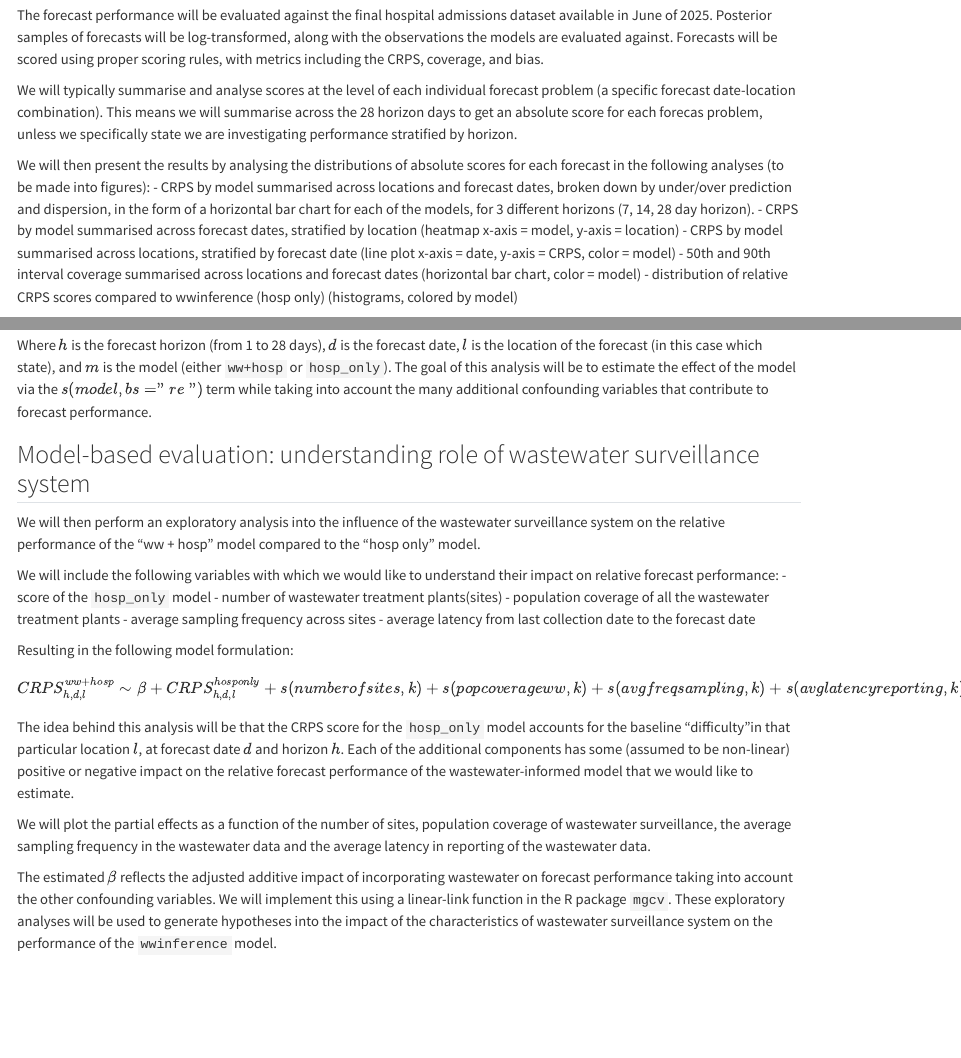
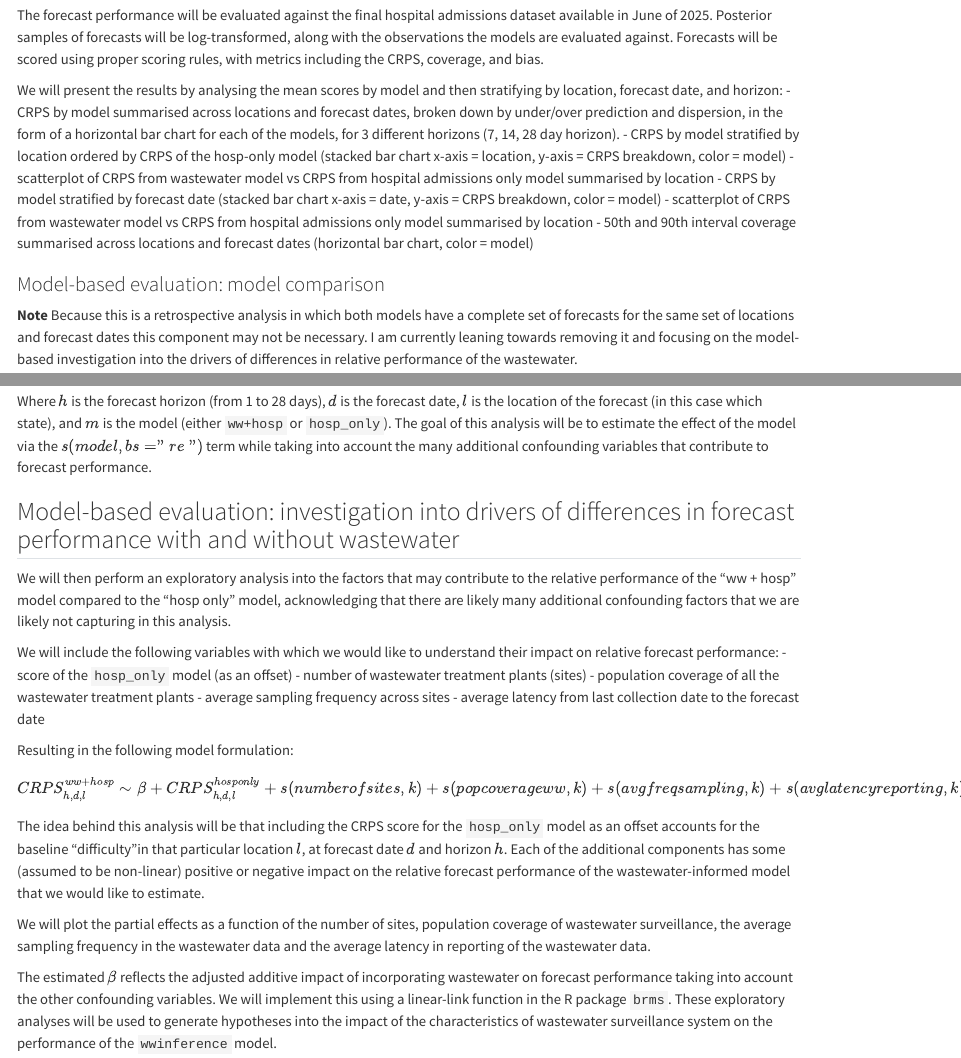
Before and after one commit to epiforecasts/evalwwforecasts, a Quarto document (docs/analysis_plan.qmd): the page in a window 1100 px wide, from 1270 px down, and a second part further down, joined at a grey line. Rendered offline with R 4.5, knitr and Pandoc in place of Quarto, with nearby package versions.

Commit message:
tidy up model and figures

```diff
--- a/docs/analysis_plan.qmd
+++ b/docs/analysis_plan.qmd
@@ -50,19 +50,17 @@ The forecast performance will be evaluated against the final hospital admissions
 Posterior samples of forecasts will be log-transformed, along with the observations the models are evaluated against.
 Forecasts will be scored using proper scoring rules, with metrics including the CRPS, coverage, and bias.
 
-We will typically summarise and analyse scores at the level of each individual forecast problem (a specific forecast date-location combination).
-This means we will summarise across the 28 horizon days to get an absolute score for each forecas problem, unless we specifically state we are investigating performance stratified by horizon.
-
-
-We will then present the results by analysing the distributions of absolute scores for each forecast in the following analyses (to be made into figures):
+We will present the results by analysing the mean scores by model and then stratifying by location, forecast date, and horizon:
 - CRPS by model summarised across locations and forecast dates, broken down by under/over prediction and dispersion, in the form of a horizontal bar chart for each of the models, for 3 different horizons (7, 14, 28 day horizon).
-- CRPS by model summarised across forecast dates, stratified by location (heatmap x-axis = model, y-axis = location)
-- CRPS by model summarised across locations, stratified by forecast date (line plot x-axis = date, y-axis = CRPS, color = model)
+- CRPS by model stratified by location ordered by CRPS of the hosp-only model (stacked bar chart x-axis = location, y-axis = CRPS breakdown, color = model)
+- scatterplot of CRPS from wastewater model vs CRPS from hospital admissions only model summarised by location
+- CRPS by model stratified by forecast date (stacked bar chart x-axis = date, y-axis = CRPS breakdown, color = model)
+- scatterplot of CRPS from wastewater model vs CRPS from hospital admissions only model summarised by location
 - 50th and 90th interval coverage summarised across locations and forecast dates (horizontal bar chart, color = model)
-- distribution of relative CRPS scores compared to wwinference (hosp only) (histograms, colored by model)
 
 
 ### Model-based evaluation: model comparison
+**Note** Because this is a retrospective analysis in which both models have a complete set of forecasts for the same set of locations and forecast dates this component may not be necessary. I am currently leaning towards removing it and focusing on the model-based investigation into the drivers of differences in relative performance of the wastewater.
 
 The above figures describe an attempt to understand trends in the performance of the two individual models by stratifying by forecast date, location, and horizon.
 To extend this analysis, we will also perform a model-based evaluation in an attempt to account for the impact of different confounding variables on forecast performance, similar to the approach described in [@Sherratt2025].
@@ -82,12 +80,12 @@ $$
 Where $h$ is the forecast horizon (from 1 to 28 days), $d$ is the forecast date, $l$ is the location of the forecast (in this case which state), and $m$ is the model (either `ww+hosp` or `hosp_only`).
 The goal of this analysis will be to estimate the effect of the model via the $s(model, bs = "re")$ term while taking into account the many additional confounding variables that contribute to forecast performance.
 
-## Model-based evaluation: understanding role of wastewater surveillance system
-We will then perform an exploratory analysis into the influence of the wastewater surveillance system on the relative performance of the "ww + hosp" model compared to the "hosp only" model.
+## Model-based evaluation: investigation into drivers of differences in forecast performance with and without wastewater
+We will then perform an exploratory analysis into the factors that may contribute to the relative performance of the "ww + hosp" model compared to the "hosp only" model, acknowledging that there are likely many additional confounding factors that we are likely not capturing in this analysis.
 
 We will include the following variables with which we would like to understand their impact on relative forecast performance:
-- score of the `hosp_only` model
-- number of wastewater treatment plants(sites)
+- score of the `hosp_only` model (as an offset)
+- number of wastewater treatment plants (sites)
 - population coverage of all the wastewater treatment plants
 - average sampling frequency across sites
 - average latency from last collection date to the forecast date
@@ -96,11 +94,11 @@ Resulting in the following model formulation:
 $$
 CRPS^{ww+hosp}_{h,d,l} \sim \beta + CRPS^{hosponly}_{h,d,l}+ s(numberofsites, k ) + s(popcoverageww, k ) + s(avgfreqsampling, k) + s(avglatencyreporting,k)
 $$
-The idea behind this analysis will be that the CRPS score for the `hosp_only` model accounts for the baseline "difficulty"in that particular location $l$, at forecast date $d$ and horizon $h$.
+The idea behind this analysis will be that including the CRPS score for the `hosp_only` model as an offset accounts for the baseline "difficulty"in that particular location $l$, at forecast date $d$ and horizon $h$.
 Each of the additional components has some (assumed to be non-linear) positive or negative impact on the relative forecast performance of the wastewater-informed model that we would like to estimate.
 
 We will plot the partial effects as a function of the number of sites, population coverage of wastewater surveillance, the average sampling frequency in the wastewater data and the average latency in reporting of the wastewater data.
 
 The estimated $\beta$ reflects the adjusted additive impact of incorporating wastewater on forecast performance taking into account the other confounding variables.
-We will implement this using a linear-link function in the R package `mgcv`.
+We will implement this using a linear-link function in the R package `brms`.
 These exploratory analyses will be used to generate hypotheses into the impact of the characteristics of wastewater surveillance system on the performance of the `wwinference` model.
```
